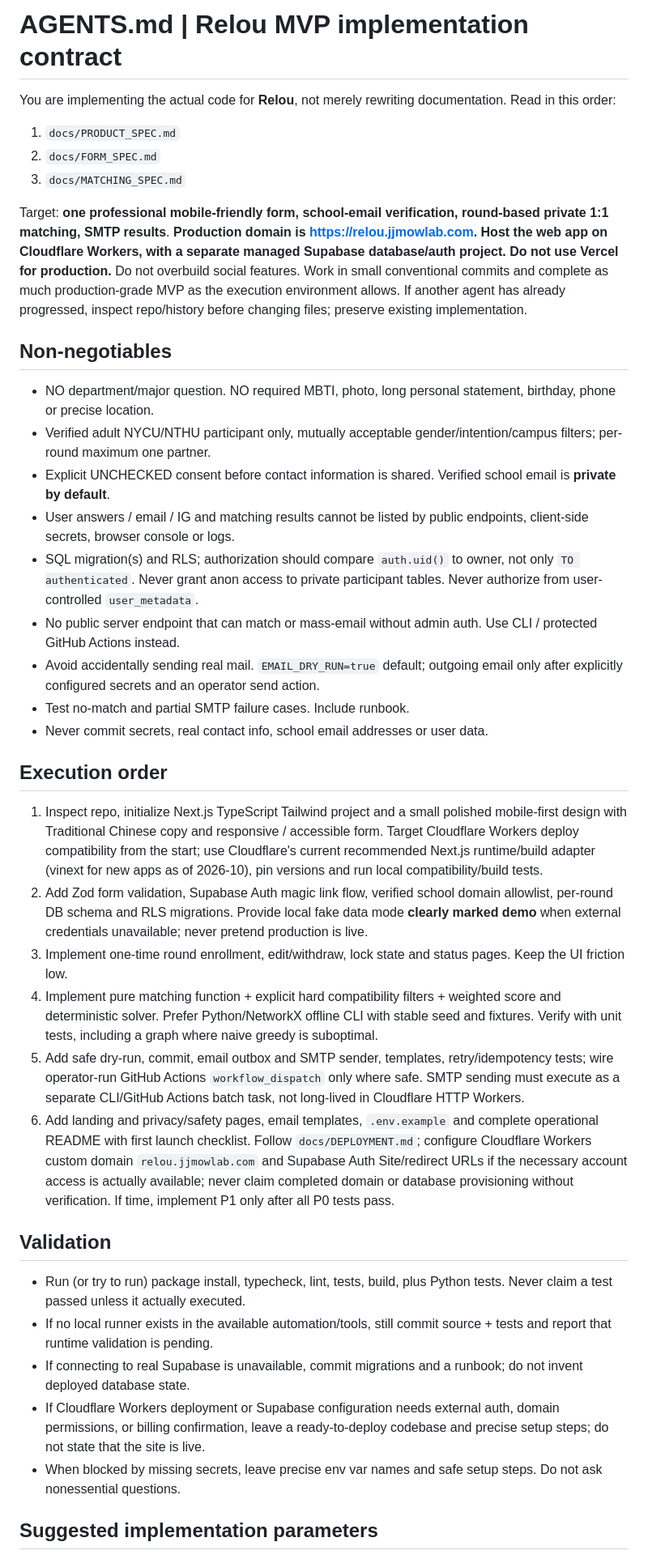
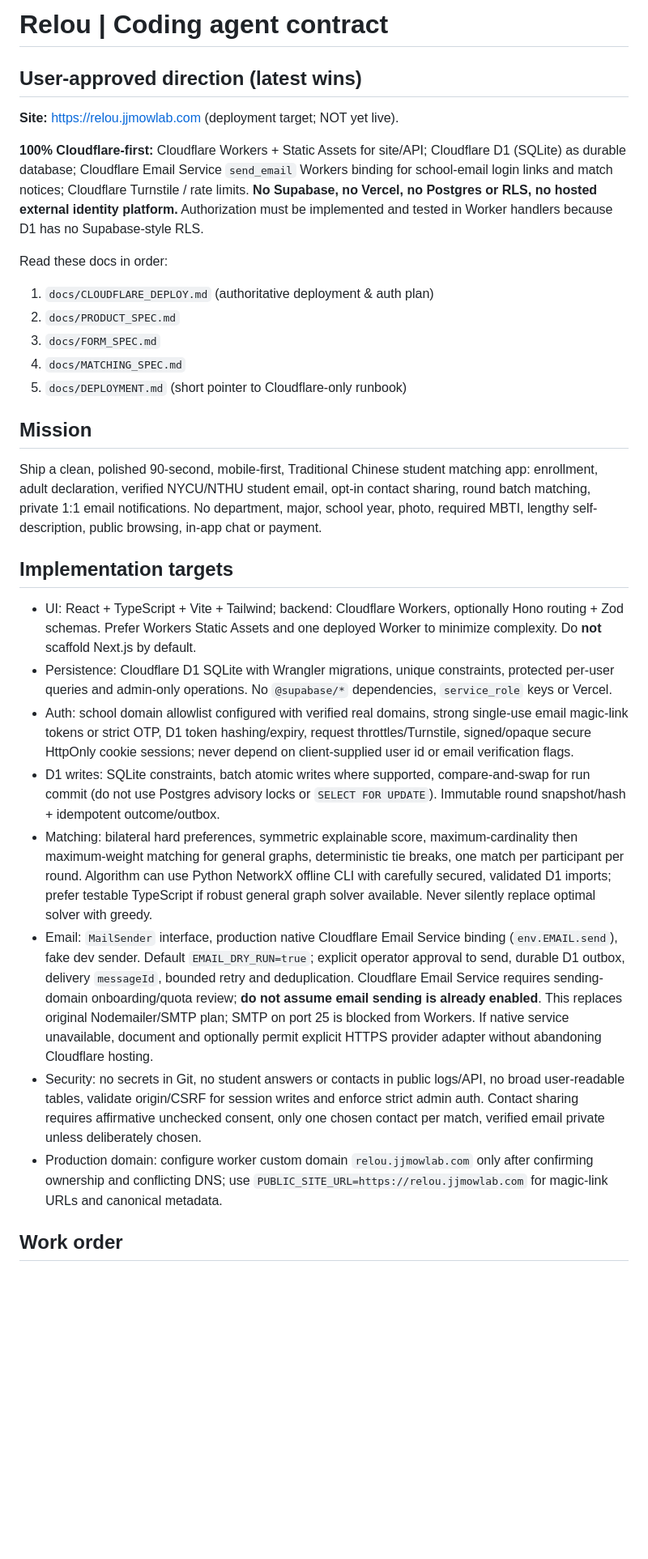
Before and after one commit to egger-meow/relou, a Markdown page: AGENTS.md, the part around one of its changes. Shown at 81% size. GitHub-like rendering; blank space fills up the shorter version.

Commit message:
docs: switch agent contract to Cloudflare Workers D1 and native email

```diff
--- a/AGENTS.md
+++ b/AGENTS.md
@@ -1,40 +1,32 @@
-# AGENTS.md | Relou MVP implementation contract
+# Relou | Coding agent contract
 
-You are implementing the actual code for **Relou**, not merely rewriting documentation. Read in this order:
-1. `docs/PRODUCT_SPEC.md`
-2. `docs/FORM_SPEC.md`
-3. `docs/MATCHING_SPEC.md`
+## User-approved direction (latest wins)
 
-Target: **one professional mobile-friendly form, school-email verification, round-based private 1:1 matching, SMTP results**. **Production domain is https://relou.jjmowlab.com. Host the web app on Cloudflare Workers, with a separate managed Supabase database/auth project. Do not use Vercel for production.** Do not overbuild social features. Work in small conventional commits and complete as much production-grade MVP as the execution environment allows. If another agent has already progressed, inspect repo/history before changing files; preserve existing implementation.
+**Site:** https://relou.jjmowlab.com (deployment target; NOT yet live).
 
-## Non-negotiables
+**100% Cloudflare-first:** Cloudflare Workers + Static Assets for site/API; Cloudflare D1 (SQLite) as durable database; Cloudflare Email Service `send_email` Workers binding for school-email login links and match notices; Cloudflare Turnstile / rate limits. **No Supabase, no Vercel, no Postgres or RLS, no hosted external identity platform.** Authorization must be implemented and tested in Worker handlers because D1 has no Supabase-style RLS.
 
-- NO department/major question. NO required MBTI, photo, long personal statement, birthday, phone or precise location.
-- Verified adult NYCU/NTHU participant only, mutually acceptable gender/intention/campus filters; per-round maximum one partner.
-- Explicit UNCHECKED consent before contact information is shared. Verified school email is **private by default**.
-- User answers / email / IG and matching results cannot be listed by public endpoints, client-side secrets, browser console or logs.
-- SQL migration(s) and RLS; authorization should compare `auth.uid()` to owner, not only `TO authenticated`. Never grant anon access to private participant tables. Never authorize from user-controlled `user_metadata`.
-- No public server endpoint that can match or mass-email without admin auth. Use CLI / protected GitHub Actions instead.
-- Avoid accidentally sending real mail. `EMAIL_DRY_RUN=true` default; outgoing email only after explicitly configured secrets and an operator send action.
-- Test no-match and partial SMTP failure cases. Include runbook.
-- Never commit secrets, real contact info, school email addresses or user data.
+Read these docs in order:
+1. `docs/CLOUDFLARE_DEPLOY.md` (authoritative deployment & auth plan)
+2. `docs/PRODUCT_SPEC.md`
+3. `docs/FORM_SPEC.md`
+4. `docs/MATCHING_SPEC.md`
+5. `docs/DEPLOYMENT.md` (short pointer to Cloudflare-only runbook)
 
-## Execution order
+## Mission
 
-1. Inspect repo, initialize Next.js TypeScript Tailwind project and a small polished mobile-first design with Traditional Chinese copy and responsive / accessible form. Target Cloudflare Workers deploy compatibility from the start; use Cloudflare's current recommended Next.js runtime/build adapter (vinext for new apps as of 2026-10), pin versions and run local compatibility/build tests.
-2. Add Zod form validation, Supabase Auth magic link flow, verified school domain allowlist, per-round DB schema and RLS migrations. Provide local fake data mode **clearly marked demo** when external credentials unavailable; never pretend production is live.
-3. Implement one-time round enrollment, edit/withdraw, lock state and status pages. Keep the UI friction low.
-4. Implement pure matching function + explicit hard compatibility filters + weighted score and deterministic solver. Prefer Python/NetworkX offline CLI with stable seed and fixtures. Verify with unit tests, including a graph where naive greedy is suboptimal.
-5. Add safe dry-run, commit, email outbox and SMTP sender, templates, retry/idempotency tests; wire operator-run GitHub Actions `workflow_dispatch` only where safe. SMTP sending must execute as a separate CLI/GitHub Actions batch task, not long-lived in Cloudflare HTTP Workers.
-6. Add landing and privacy/safety pages, email templates, `.env.example` and complete operational README with first launch checklist. Follow `docs/DEPLOYMENT.md`; configure Cloudflare Workers custom domain `relou.jjmowlab.com` and Supabase Auth Site/redirect URLs if the necessary account access is actually available; never claim completed domain or database provisioning without verification. If time, implement P1 only after all P0 tests pass.
+Ship a clean, polished 90-second, mobile-first, Traditional Chinese student matching app: enrollment, adult declaration, verified NYCU/NTHU student email, opt-in contact sharing, round batch matching, private 1:1 email notifications. No department, major, school year, photo, required MBTI, lengthy self-description, public browsing, in-app chat or payment.
 
-## Validation
+## Implementation targets
 
-- Run (or try to run) package install, typecheck, lint, tests, build, plus Python tests. Never claim a test passed unless it actually executed.
-- If no local runner exists in the available automation/tools, still commit source + tests and report that runtime validation is pending.
-- If connecting to real Supabase is unavailable, commit migrations and a runbook; do not invent deployed database state.
-- If Cloudflare Workers deployment or Supabase configuration needs external auth, domain permissions, or billing confirmation, leave a ready-to-deploy codebase and precise setup steps; do not state that the site is live.
-- When blocked by missing secrets, leave precise env var names and safe setup steps. Do not ask nonessential questions.
+- UI: React + TypeScript + Vite + Tailwind; backend: Cloudflare Workers, optionally Hono routing + Zod schemas. Prefer Workers Static Assets and one deployed Worker to minimize complexity. Do **not** scaffold Next.js by default.
+- Persistence: Cloudflare D1 SQLite with Wrangler migrations, unique constraints, protected per-user queries and admin-only operations. No `@supabase/*` dependencies, `service_role` keys or Vercel.
+- Auth: school domain allowlist configured with verified real domains, strong single-use email magic-link tokens or strict OTP, D1 token hashing/expiry, request throttles/Turnstile, signed/opaque secure HttpOnly cookie sessions; never depend on client-supplied user id or email verification flags.
+- D1 writes: SQLite constraints, batch atomic writes where supported, compare-and-swap for run commit (do not use Postgres advisory locks or `SELECT FOR UPDATE`). Immutable round snapshot/hash + idempotent outcome/outbox.
+- Matching: bilateral hard preferences, symmetric explainable score, maximum-cardinality then maximum-weight matching for general graphs, deterministic tie breaks, one match per participant per round. Algorithm can use Python NetworkX offline CLI with carefully secured, validated D1 imports; prefer testable TypeScript if robust general graph solver available. Never silently replace optimal solver with greedy.
+- Email: `MailSender` interface, production native Cloudflare Email Service binding (`env.EMAIL.send`), fake dev sender. Default `EMAIL_DRY_RUN=true`; explicit operator approval to send, durable D1 outbox, delivery `messageId`, bounded retry and deduplication. Cloudflare Email Service requires sending-domain onboarding/quota review; **do not assume email sending is already enabled**. This replaces original Nodemailer/SMTP plan; SMTP on port 25 is blocked from Workers. If native service unavailable, document and optionally permit explicit HTTPS provider adapter without abandoning Cloudflare hosting.
+- Security: no secrets in Git, no student answers or contacts in public logs/API, no broad user-readable tables, validate origin/CSRF for session writes and enforce strict admin auth. Contact sharing requires affirmative unchecked consent, only one chosen contact per match, verified email private unless deliberately chosen.
+- Production domain: configure worker custom domain `relou.jjmowlab.com` only after confirming ownership and conflicting DNS; use `PUBLIC_SITE_URL=https://relou.jjmowlab.com` for magic-link URLs and canonical metadata.
 
-## Suggested implementation parameters
+## Work order
 
```
Also changed, not shown: other parts of AGENTS.md (+12 -9 lines).
